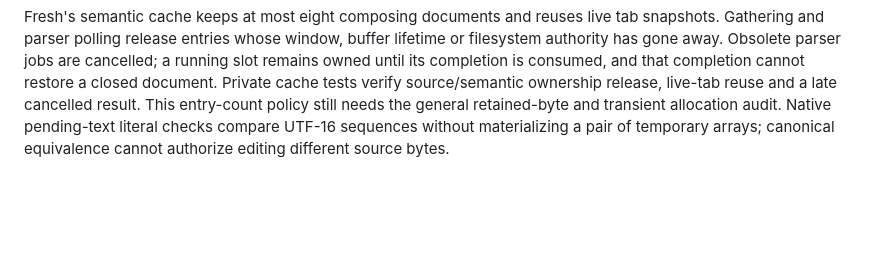
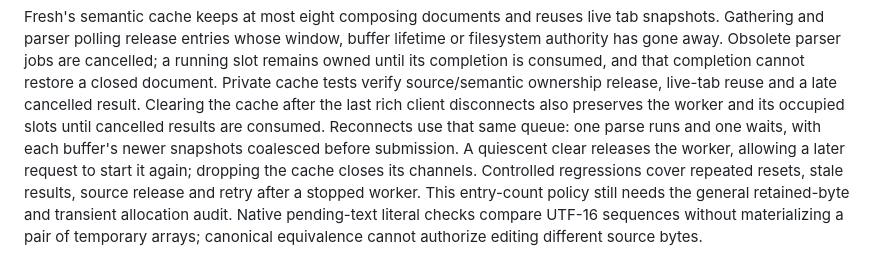
Before and after one commit to AlexKordic/file_commander, a Markdown page: doc/dev/fresh_integration.md, the part around the change. GitHub-like rendering; blank space fills up the shorter version.

Commit message:
docs: describe bounded Compose parser reset behavior

```diff
--- a/doc/dev/fresh_integration.md
+++ b/doc/dev/fresh_integration.md
@@ -1276,6 +1276,14 @@ buffer lifetime or filesystem authority has gone away. Obsolete parser jobs are
 cancelled; a running slot remains owned until its completion is consumed, and
 that completion cannot restore a closed document. Private cache tests verify
 source/semantic ownership release, live-tab reuse and a late cancelled result.
+Clearing the cache after the last rich client disconnects also preserves the
+worker and its occupied slots until cancelled results are consumed. Reconnects
+use that same queue: one parse runs and one waits, with each buffer's newer
+snapshots coalesced before submission. A quiescent clear releases the worker,
+allowing a later request to start it again; dropping the cache closes its
+channels. Controlled regressions
+cover repeated resets, stale results, source release and retry after a stopped
+worker.
 This entry-count policy still needs the general retained-byte and transient
 allocation audit. Native pending-text literal checks compare UTF-16 sequences
 without materializing a pair of temporary arrays; canonical equivalence cannot
```
